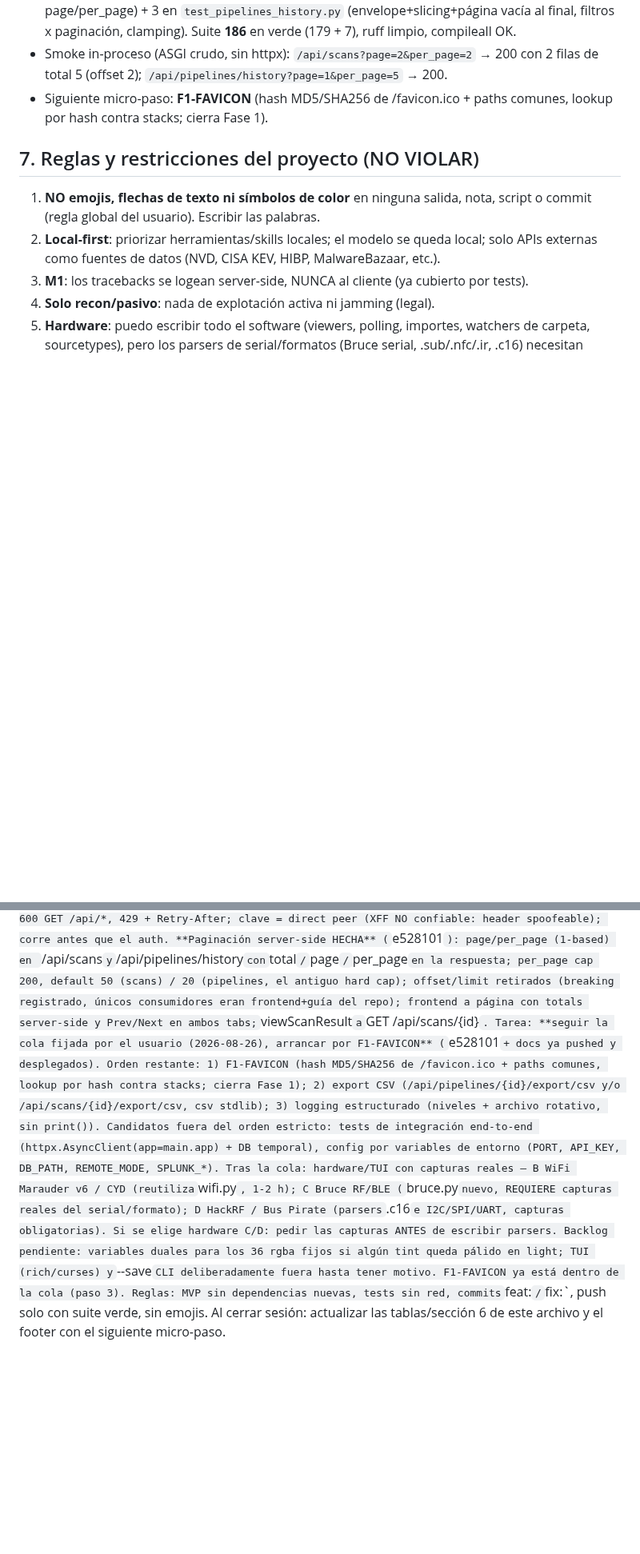
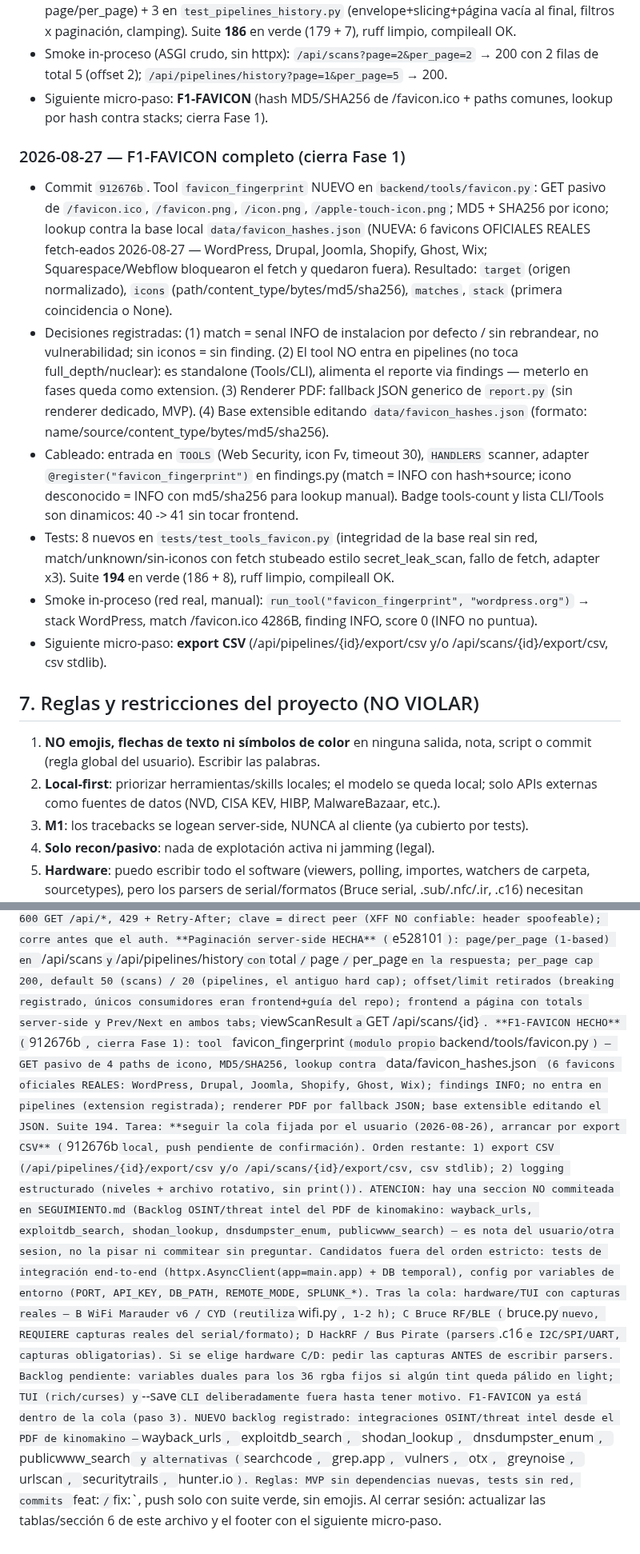
Before and after one commit to PoisonXploIT/sec-dashboard, a Markdown page: SEGUIMIENTO.md, 2 parts joined by grey strips. Shown at 80% size. Rendered like a GitHub page; blank space fills up the shorter version.

Commit message:
docs: SEGUIMIENTO — F1-FAVICON completo (912676b) + cola paso a export CSV; suite 194

```diff
--- a/SEGUIMIENTO.md
+++ b/SEGUIMIENTO.md
@@ -401,6 +402,14 @@ Convención: cada sesión añade una entrada al FINAL de la lista (la más recie
 - Tests: 7 nuevos — `tests/test_scans_pagination.py` NUEVO (4: envelope+orden DESC, slicing sin huecos ni solapes p1+p2+p3 == lista completa, total con filtro target_id, clamping page/per_page) + 3 en `test_pipelines_history.py` (envelope+slicing+página vacía al final, filtros x paginación, clamping). Suite **186** en verde (179 + 7), ruff limpio, compileall OK.
 - Smoke in-proceso (ASGI crudo, sin httpx): `/api/scans?page=2&per_page=2` → 200 con 2 filas de total 5 (offset 2); `/api/pipelines/history?page=1&per_page=5` → 200.
 - Siguiente micro-paso: **F1-FAVICON** (hash MD5/SHA256 de /favicon.ico + paths comunes, lookup por hash contra stacks; cierra Fase 1).
+
+### 2026-08-27 — F1-FAVICON completo (cierra Fase 1)
+- Commit `912676b`. Tool `favicon_fingerprint` NUEVO en `backend/tools/favicon.py`: GET pasivo de `/favicon.ico`, `/favicon.png`, `/icon.png`, `/apple-touch-icon.png`; MD5 + SHA256 por icono; lookup contra la base local `data/favicon_hashes.json` (NUEVA: 6 favicons OFICIALES REALES fetch-eados 2026-08-27 — WordPress, Drupal, Joomla, Shopify, Ghost, Wix; Squarespace/Webflow bloquearon el fetch y quedaron fuera). Resultado: `target` (origen normalizado), `icons` (path/content_type/bytes/md5/sha256), `matches`, `stack` (primera coincidencia o None).
+- Decisiones registradas: (1) match = senal INFO de instalacion por defecto / sin rebrandear, no vulnerabilidad; sin iconos = sin finding. (2) El tool NO entra en pipelines (no toca full_depth/nuclear): es standalone (Tools/CLI), alimenta el reporte via findings — meterlo en fases queda como extension. (3) Renderer PDF: fallback JSON generico de `report.py` (sin renderer dedicado, MVP). (4) Base extensible editando `data/favicon_hashes.json` (formato: name/source/content_type/bytes/md5/sha256).
+- Cableado: entrada en `TOOLS` (Web Security, icon Fv, timeout 30), `HANDLERS` scanner, adapter `@register("favicon_fingerprint")` en findings.py (match = INFO con hash+source; icono desconocido = INFO con md5/sha256 para lookup manual). Badge tools-count y lista CLI/Tools son dinamicos: 40 -> 41 sin tocar frontend.
+- Tests: 8 nuevos en `tests/test_tools_favicon.py` (integridad de la base real sin red, match/unknown/sin-iconos con fetch stubeado estilo secret_leak_scan, fallo de fetch, adapter x3). Suite **194** en verde (186 + 8), ruff limpio, compileall OK.
+- Smoke in-proceso (red real, manual): `run_tool("favicon_fingerprint", "wordpress.org")` → stack WordPress, match /favicon.ico 4286B, finding INFO, score 0 (INFO no puntua).
+- Siguiente micro-paso: **export CSV** (/api/pipelines/{id}/export/csv y/o /api/scans/{id}/export/csv, csv stdlib).
 
 ## 7. Reglas y restricciones del proyecto (NO VIOLAR)
 
@@ -438,7 +447,8 @@ Eres el agente de sec-dashboard. Primero lee este archivo entero (la sección 7
 **CLI enrichment hecha** (`8ef2853`): `python -m backend.cli --tool dns_recon --target example.com [--json]` (run_tool directo; tools especiales toman target como entrada cruda), `--list-tools` (tabla por categoría+nombre) y `--list-pipelines` (fila por fase). Mutua exclusión `--tool`/`--pipeline` (exit 2); acciones list sin target y con precedencia. Pendientes en backlog: `--save`/persistencia CLI, TUI, hardware B/C/D.
 **Rate limiting HECHO** (`6df6c70`): `backend/ratelimit.py` (`RateLimiter` sliding-window, rechazos no se registran, GC a 4096 claves) + middleware en main.py — 30 req/min/IP en POST /api/scans|pipelines|targets (rutas exactas), 600 GET /api/*, 429 + Retry-After; clave = direct peer (XFF NO confiable: header spoofeable); corre antes que el auth.
 **Paginación server-side HECHA** (`e528101`): page/per_page (1-based) en `/api/scans` y `/api/pipelines/history` con `total`/`page`/`per_page` en la respuesta; per_page cap 200, default 50 (scans) / 20 (pipelines, el antiguo hard cap); offset/limit retirados (breaking registrado, únicos consumidores eran frontend+guía del repo); frontend a página con totals server-side y Prev/Next en ambos tabs; `viewScanResult` a `GET /api/scans/{id}`.
-Tarea: **seguir la cola fijada por el usuario (2026-08-26), arrancar por F1-FAVICON** (`e528101` + docs ya pushed y desplegados). Orden restante: 1) F1-FAVICON (hash MD5/SHA256 de /favicon.ico + paths comunes, lookup por hash contra stacks; cierra Fase 1); 2) export CSV (/api/pipelines/{id}/export/csv y/o /api/scans/{id}/export/csv, csv stdlib); 3) logging estructurado (niveles + archivo rotativo, sin print()). Candidatos fuera del orden estricto: tests de integración end-to-end (httpx.AsyncClient(app=main.app) + DB temporal), config por variables de entorno (PORT, API_KEY, DB_PATH, REMOTE_MODE, SPLUNK_*). Tras la cola: hardware/TUI con capturas reales — B WiFi Marauder v6 / CYD (reutiliza `wifi.py`, 1-2 h); C Bruce RF/BLE (`bruce.py` nuevo, REQUIERE capturas reales del serial/formato); D HackRF / Bus Pirate (parsers `.c16` e I2C/SPI/UART, capturas obligatorias). Si se elige hardware C/D: pedir las capturas ANTES de escribir parsers.
-Backlog pendiente: variables duales para los 36 rgba fijos si algún tint queda pálido en light; TUI (rich/curses) y `--save` CLI deliberadamente fuera hasta tener motivo. F1-FAVICON ya está dentro de la cola (paso 3).
+**F1-FAVICON HECHO** (`912676b`, cierra Fase 1): tool `favicon_fingerprint` (modulo propio `backend/tools/favicon.py`) — GET pasivo de 4 paths de icono, MD5/SHA256, lookup contra `data/favicon_hashes.json` (6 favicons oficiales REALES: WordPress, Drupal, Joomla, Shopify, Ghost, Wix); findings INFO; no entra en pipelines (extension registrada); renderer PDF por fallback JSON; base extensible editando el JSON. Suite 194.
+Tarea: **seguir la cola fijada por el usuario (2026-08-26), arrancar por export CSV** (`912676b` local, push pendiente de confirmación). Orden restante: 1) export CSV (/api/pipelines/{id}/export/csv y/o /api/scans/{id}/export/csv, csv stdlib); 2) logging estructurado (niveles + archivo rotativo, sin print()). ATENCION: hay una seccion NO commiteada en SEGUIMIENTO.md (Backlog OSINT/threat intel del PDF de kinomakino: wayback_urls, exploitdb_search, shodan_lookup, dnsdumpster_enum, publicwww_search) — es nota del usuario/otra sesion, no la pisar ni commitear sin preguntar. Candidatos fuera del orden estricto: tests de integración end-to-end (httpx.AsyncClient(app=main.app) + DB temporal), config por variables de entorno (PORT, API_KEY, DB_PATH, REMOTE_MODE, SPLUNK_*). Tras la cola: hardware/TUI con capturas reales — B WiFi Marauder v6 / CYD (reutiliza `wifi.py`, 1-2 h); C Bruce RF/BLE (`bruce.py` nuevo, REQUIERE capturas reales del serial/formato); D HackRF / Bus Pirate (parsers `.c16` e I2C/SPI/UART, capturas obligatorias). Si se elige hardware C/D: pedir las capturas ANTES de escribir parsers.
+Backlog pendiente: variables duales para los 36 rgba fijos si algún tint queda pálido en light; TUI (rich/curses) y `--save` CLI deliberadamente fuera hasta tener motivo. F1-FAVICON ya está dentro de la cola (paso 3). NUEVO backlog registrado: integraciones OSINT/threat intel desde el PDF de kinomakino — `wayback_urls`, `exploitdb_search`, `shodan_lookup`, `dnsdumpster_enum`, `publicwww_search` y alternativas (`searchcode`, `grep.app`, `vulners`, `otx`, `greynoise`, `urlscan`, `securitytrails`, `hunter.io`).
 Reglas: MVP sin dependencias nuevas, tests sin red, commits `feat:`/`fix:`, push solo con suite verde, sin emojis.
 Al cerrar sesión: actualizar las tablas/sección 6 de este archivo y el footer con el siguiente micro-paso.
```
Also changed, not shown: other parts of SEGUIMIENTO.md (+3 -2 lines).
